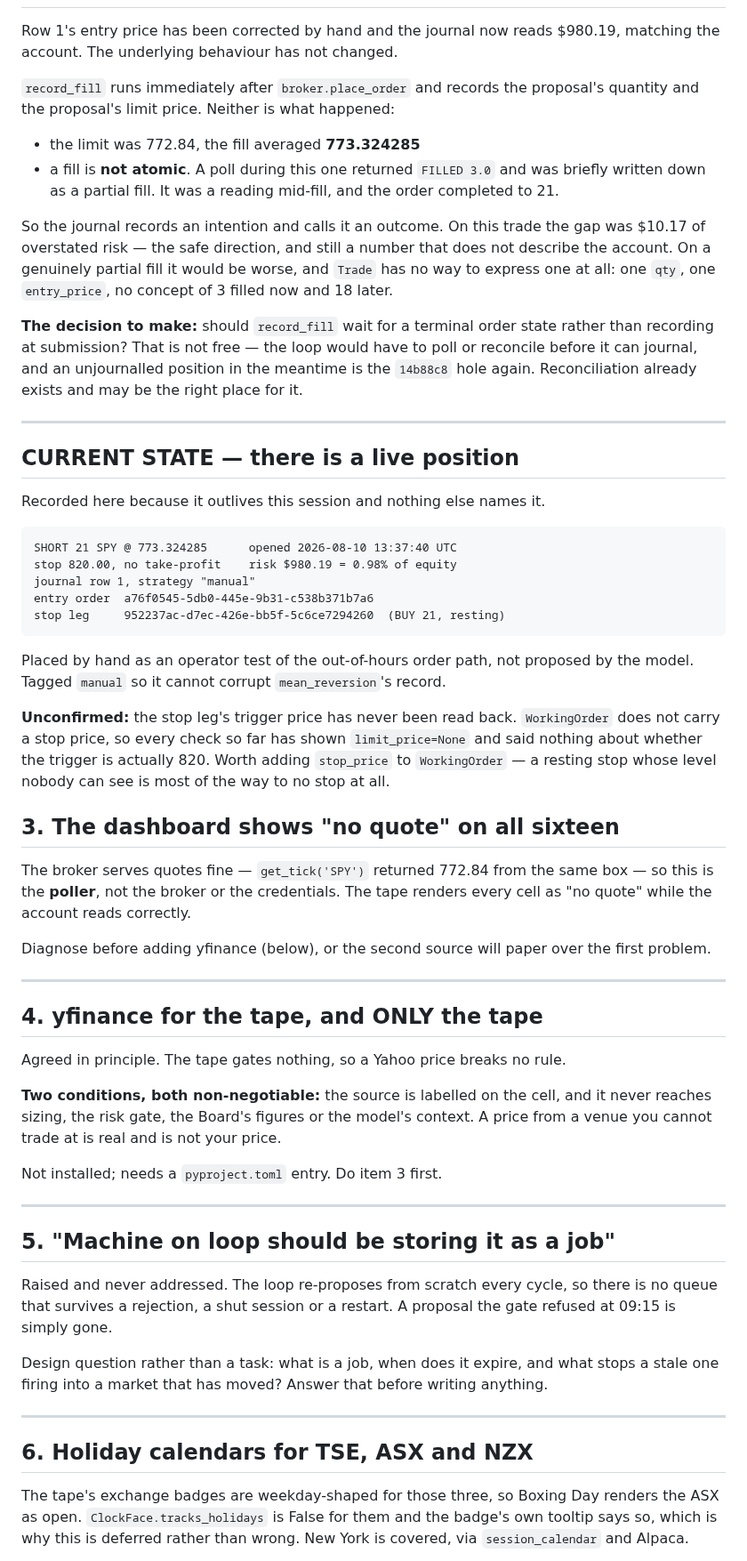
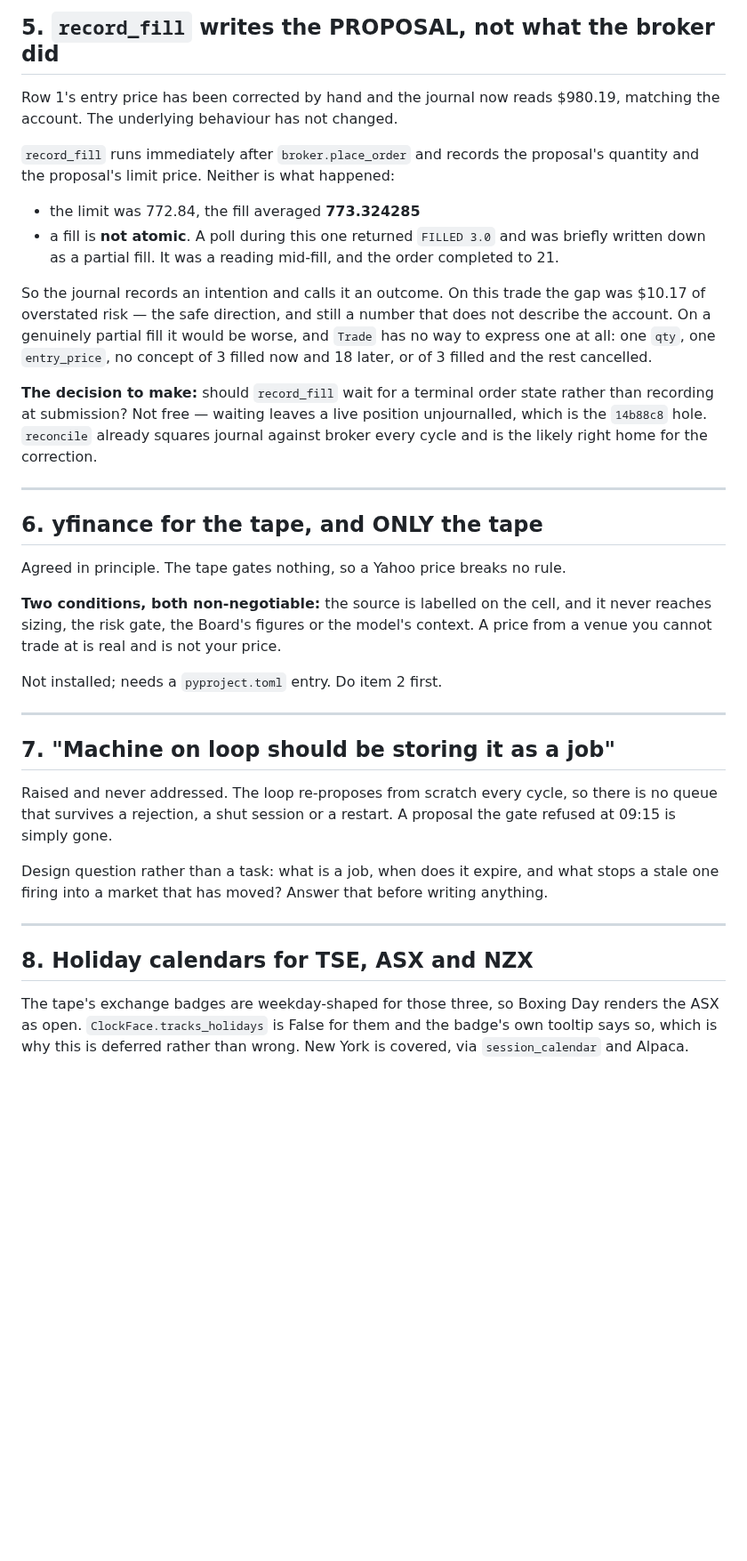
Before and after one commit to electrumnz/Electrum_Investments, a Markdown page: TODO.md, the part around one of its changes. Shown at 89% size. Drawn GitHub-style; blank space fills up the shorter version.

```diff
--- a/TODO.md
+++ b/TODO.md
@@ -55,3 +172,4 @@ Windows to test in: after hours 16:00–20:00 New York, pre-market 04:00–09:30
+## 5. `record_fill` writes the PROPOSAL, not what the broker did
 
 Row 1's entry price has been corrected by hand and the journal now reads
 $980.19, matching the account. The underlying behaviour has not changed.
@@ -60,55 +178,24 @@ $980.19, matching the account. The underlying behaviour has not changed.
 proposal's quantity and the proposal's limit price. Neither is what happened:
 
 - the limit was 772.84, the fill averaged **773.324285**
-- a fill is **not atomic**. A poll during this one returned `FILLED 3.0` and
-  was briefly written down as a partial fill. It was a reading mid-fill, and
-  the order completed to 21.
+- a fill is **not atomic**. A poll during this one returned `FILLED 3.0` and was
+  briefly written down as a partial fill. It was a reading mid-fill, and the
+  order completed to 21.
 
 So the journal records an intention and calls it an outcome. On this trade the
 gap was $10.17 of overstated risk — the safe direction, and still a number that
 does not describe the account. On a genuinely partial fill it would be worse,
 and `Trade` has no way to express one at all: one `qty`, one `entry_price`, no
-concept of 3 filled now and 18 later.
+concept of 3 filled now and 18 later, or of 3 filled and the rest cancelled.
 
 **The decision to make:** should `record_fill` wait for a terminal order state
-rather than recording at submission? That is not free — the loop would have to
-poll or reconcile before it can journal, and an unjournalled position in the
-meantime is the `14b88c8` hole again. Reconciliation already exists and may be
-the right place for it.
+rather than recording at submission? Not free — waiting leaves a live position
+unjournalled, which is the `14b88c8` hole. `reconcile` already squares journal
+against broker every cycle and is the likely right home for the correction.
 
 ---
 
-## CURRENT STATE — there is a live position
-
-Recorded here because it outlives this session and nothing else names it.
-
-    SHORT 21 SPY @ 773.324285      opened 2026-08-10 13:37:40 UTC
-    stop 820.00, no take-profit    risk $980.19 = 0.98% of equity
-    journal row 1, strategy "manual"
-    entry order  a76f0545-5db0-445e-9b31-c538b371b7a6
-    stop leg     952237ac-d7ec-426e-bb5f-5c6ce7294260  (BUY 21, resting)
-
-Placed by hand as an operator test of the out-of-hours order path, not proposed
-by the model. Tagged `manual` so it cannot corrupt `mean_reversion`'s record.
-
-**Unconfirmed:** the stop leg's trigger price has never been read back.
-`WorkingOrder` does not carry a stop price, so every check so far has shown
-`limit_price=None` and said nothing about whether the trigger is actually 820.
-Worth adding `stop_price` to `WorkingOrder` — a resting stop whose level nobody
-can see is most of the way to no stop at all.
-
-## 3. The dashboard shows "no quote" on all sixteen
-
-The broker serves quotes fine — `get_tick('SPY')` returned 772.84 from the same
-box — so this is the **poller**, not the broker or the credentials. The tape
-renders every cell as "no quote" while the account reads correctly.
-
-Diagnose before adding yfinance (below), or the second source will paper over
-the first problem.
-
----
-
-## 4. yfinance for the tape, and ONLY the tape
+## 6. yfinance for the tape, and ONLY the tape
 
 Agreed in principle. The tape gates nothing, so a Yahoo price breaks no rule.
 
@@ -116,11 +203,11 @@ Agreed in principle. The tape gates nothing, so a Yahoo price breaks no rule.
 it never reaches sizing, the risk gate, the Board's figures or the model's
 context. A price from a venue you cannot trade at is real and is not your price.
 
-Not installed; needs a `pyproject.toml` entry. Do item 3 first.
+Not installed; needs a `pyproject.toml` entry. Do item 2 first.
 
 ---
 
-## 5. "Machine on loop should be storing it as a job"
+## 7. "Machine on loop should be storing it as a job"
 
 Raised and never addressed. The loop re-proposes from scratch every cycle, so
 there is no queue that survives a rejection, a shut session or a restart. A
@@ -132,7 +219,7 @@ writing anything.
 
 ---
 
-## 6. Holiday calendars for TSE, ASX and NZX
+## 8. Holiday calendars for TSE, ASX and NZX
 
 The tape's exchange badges are weekday-shaped for those three, so Boxing Day
 renders the ASX as open. `ClockFace.tracks_holidays` is False for them and the
```
Also changed, not shown: other parts of TODO.md (+134 -8 lines).
